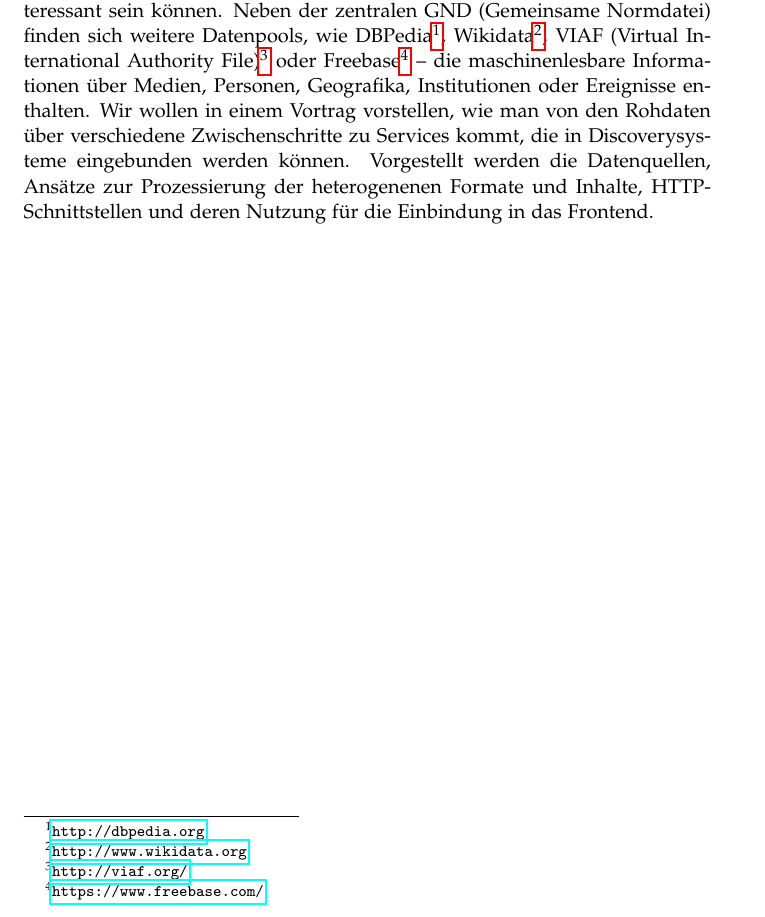
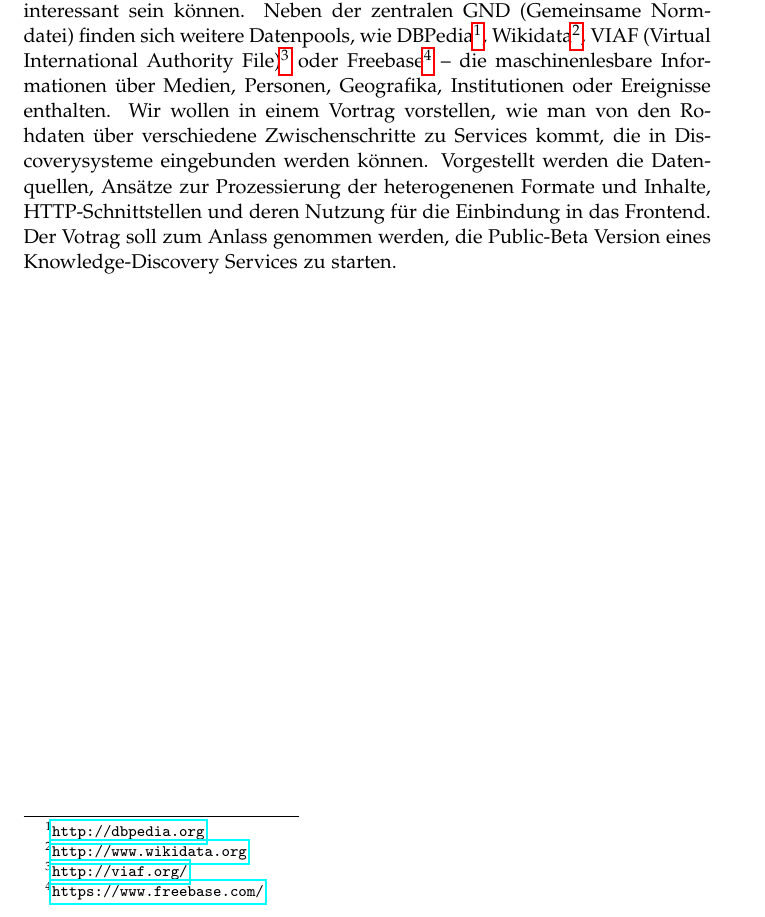
Before and after one commit to miku/siskin, a LaTeX document (docs/vufind-ff14/abstract.tex): part of the page, cut so that both start at the same text. Compiled offline with pdfLaTeX.

Commit message:
added a buzzword

```diff
--- a/docs/vufind-ff14/abstract.tex
+++ b/docs/vufind-ff14/abstract.tex
@@ -51,5 +51,7 @@ Rohdaten über verschiedene Zwischenschritte zu Services kommt, die in
 Discoverysysteme eingebunden werden können. Vorgestellt werden die Datenquellen,
 Ansätze zur Prozessierung der heterogenenen Formate und Inhalte,
 HTTP-Schnittstellen und deren Nutzung für die Einbindung in das Frontend.
+Der Votrag soll zum Anlass genommen werden, die Public-Beta Version
+eines Knowledge-Discovery Services zu starten.
 
 \end{document}
```
